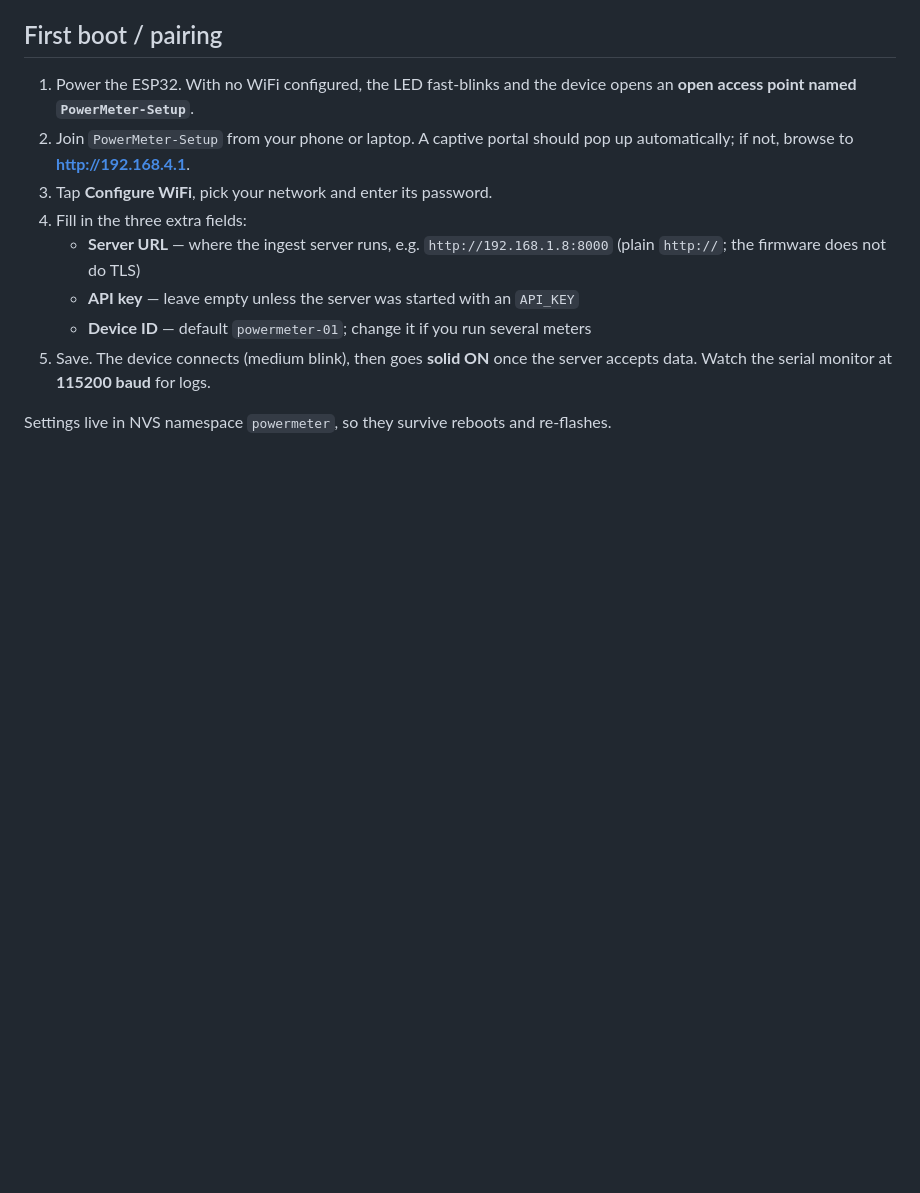
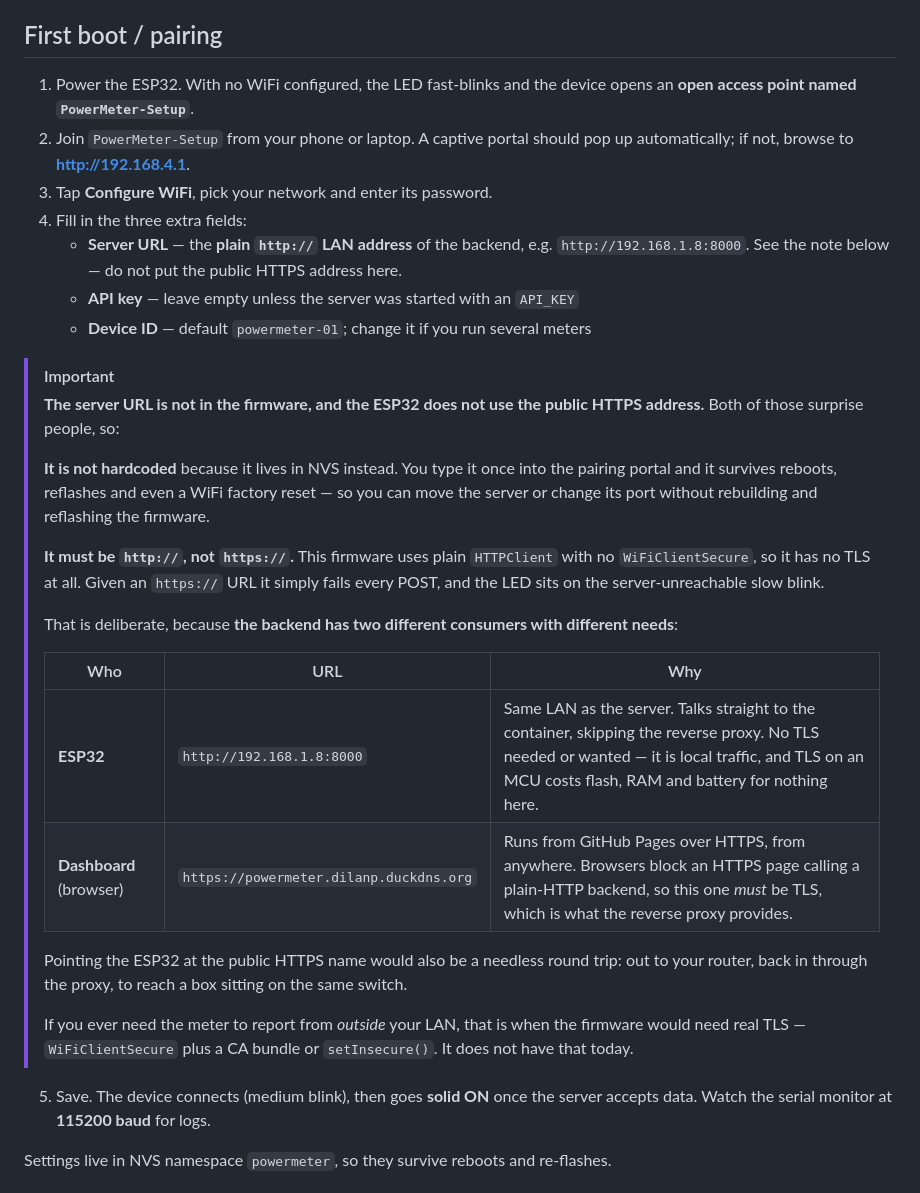
Before and after one commit to dev-modo/esp32-power-meter, a Markdown page: firmware/README.md, the part around the change. Rendered like a GitHub page; blank space fills up the shorter version.

Commit message:
Docs: make the two-URL split prominent
The server URL is configured at runtime through the pairing portal rather than
compiled in, and the ESP32 must use the plain-http LAN address, not the public
HTTPS one. Both facts were already documented, but as a sub-bullet inside the
pairing steps, which is not where someone looks when they open the sketch and
cannot find their domain in it.

Now a callout with the reasoning: it lives in NVS so the server can move without
a reflash; the firmware has no TLS at all (plain HTTPClient, no
WiFiClientSecure) so an https URL fails every POST and parks the LED on the
server-unreachable blink; and the backend has two consumers with genuinely
different needs -- the ESP32 on the LAN talking straight to the container, and
the browser dashboard on GitHub Pages which must have TLS because browsers block
mixed content.

```diff
--- a/firmware/README.md
+++ b/firmware/README.md
@@ -149,10 +149,41 @@ WiFi network again.
    pop up automatically; if not, browse to **http://192.168.4.1**.
 3. Tap **Configure WiFi**, pick your network and enter its password.
 4. Fill in the three extra fields:
-   - **Server URL** — where the ingest server runs, e.g. `http://192.168.1.8:8000`
-     (plain `http://`; the firmware does not do TLS)
+   - **Server URL** — the **plain `http://` LAN address** of the backend, e.g.
+     `http://192.168.1.8:8000`. See the note below — do not put the public
+     HTTPS address here.
    - **API key** — leave empty unless the server was started with an `API_KEY`
    - **Device ID** — default `powermeter-01`; change it if you run several meters
+
+> [!IMPORTANT]
+> **The server URL is not in the firmware, and the ESP32 does not use the public
+> HTTPS address.** Both of those surprise people, so:
+>
+> **It is not hardcoded** because it lives in NVS instead. You type it once into
+> the pairing portal and it survives reboots, reflashes and even a WiFi factory
+> reset — so you can move the server or change its port without rebuilding and
+> reflashing the firmware.
+>
+> **It must be `http://`, not `https://`.** This firmware uses plain
+> `HTTPClient` with no `WiFiClientSecure`, so it has no TLS at all. Given an
+> `https://` URL it simply fails every POST, and the LED sits on the
+> server-unreachable slow blink.
+>
+> That is deliberate, because **the backend has two different consumers with
+> different needs**:
+>
+> | Who | URL | Why |
+> |---|---|---|
+> | **ESP32** | `http://192.168.1.8:8000` | Same LAN as the server. Talks straight to the container, skipping the reverse proxy. No TLS needed or wanted — it is local traffic, and TLS on an MCU costs flash, RAM and battery for nothing here. |
+> | **Dashboard** (browser) | `https://powermeter.dilanp.duckdns.org` | Runs from GitHub Pages over HTTPS, from anywhere. Browsers block an HTTPS page calling a plain-HTTP backend, so this one *must* be TLS, which is what the reverse proxy provides. |
+>
+> Pointing the ESP32 at the public HTTPS name would also be a needless round
+> trip: out to your router, back in through the proxy, to reach a box sitting on
+> the same switch.
+>
+> If you ever need the meter to report from *outside* your LAN, that is when the
+> firmware would need real TLS — `WiFiClientSecure` plus a CA bundle or
+> `setInsecure()`. It does not have that today.
 5. Save. The device connects (medium blink), then goes **solid ON** once the
    server accepts data. Watch the serial monitor at **115200 baud** for logs.
 
```
